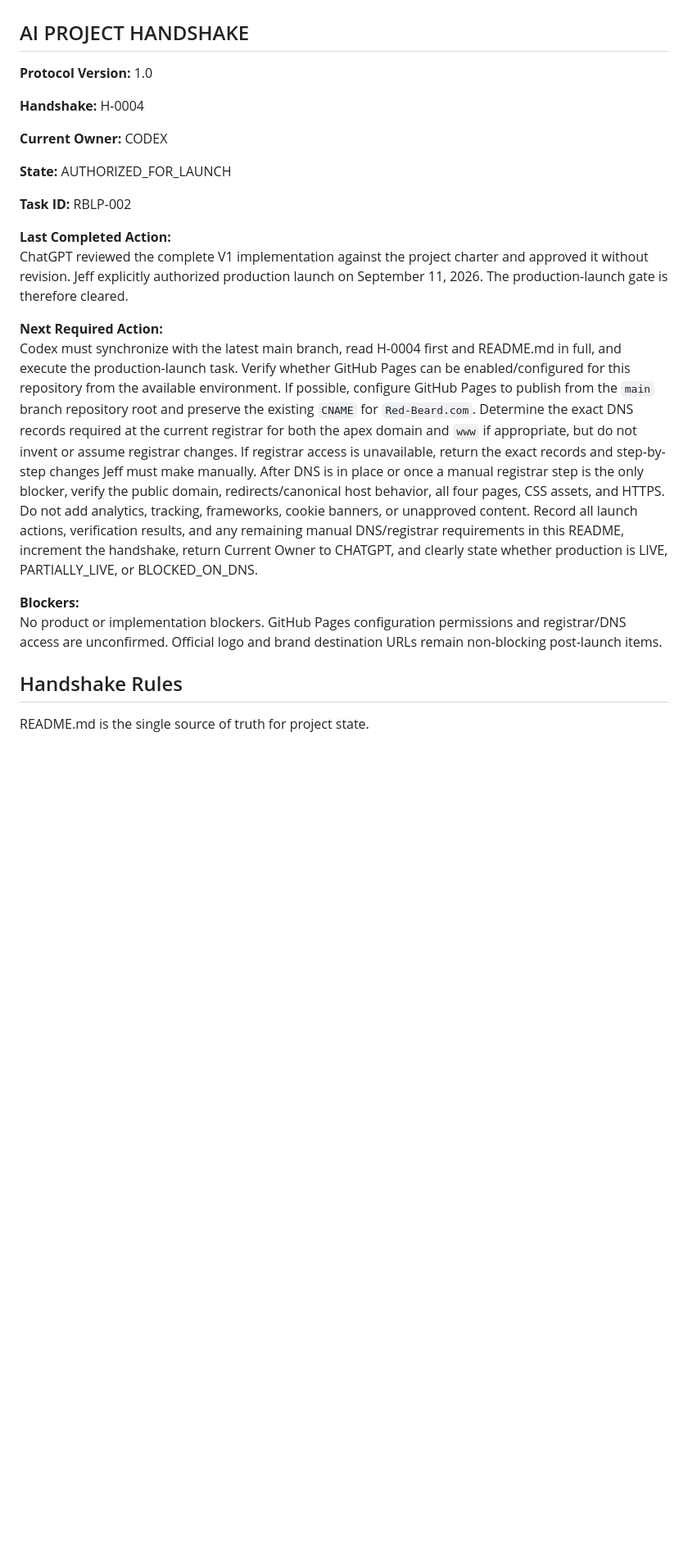
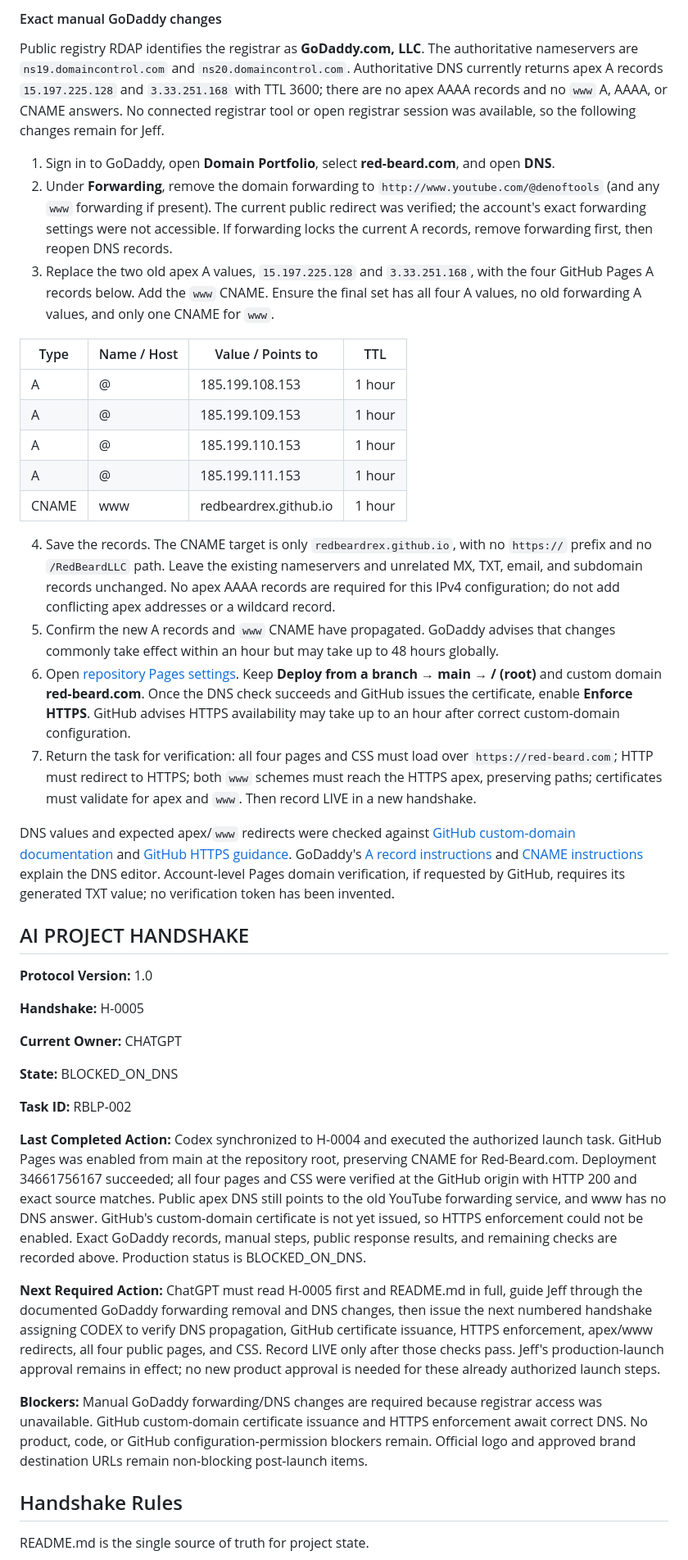
Before and after one commit to RedBeardRex/RedBeardLLC, a Markdown page: README.md, the part around one of its changes. Shown at 82% size. GitHub-like rendering; blank space fills up the shorter version.

Commit message:
Record Pages deployment and H-0005 DNS handoff

```diff
--- a/README.md
+++ b/README.md
@@ -174,24 +196,46 @@ Jeff authorized production launch on September 11, 2026. GitHub Pages, DNS, cust
+#### Exact manual GoDaddy changes
+
+Public registry RDAP identifies the registrar as **GoDaddy.com, LLC**. The authoritative nameservers are `ns19.domaincontrol.com` and `ns20.domaincontrol.com`. Authoritative DNS currently returns apex A records `15.197.225.128` and `3.33.251.168` with TTL 3600; there are no apex AAAA records and no `www` A, AAAA, or CNAME answers. No connected registrar tool or open registrar session was available, so the following changes remain for Jeff.
+
+1. Sign in to GoDaddy, open **Domain Portfolio**, select **red-beard.com**, and open **DNS**.
+2. Under **Forwarding**, remove the domain forwarding to `http://www.youtube.com/@denoftools` (and any `www` forwarding if present). The current public redirect was verified; the account's exact forwarding settings were not accessible. If forwarding locks the current A records, remove forwarding first, then reopen DNS records.
+3. Replace the two old apex A values, `15.197.225.128` and `3.33.251.168`, with the four GitHub Pages A records below. Add the `www` CNAME. Ensure the final set has all four A values, no old forwarding A values, and only one CNAME for `www`.
+
+| Type | Name / Host | Value / Points to | TTL |
+| --- | --- | --- | --- |
+| A | @ | 185.199.108.153 | 1 hour |
+| A | @ | 185.199.109.153 | 1 hour |
+| A | @ | 185.199.110.153 | 1 hour |
+| A | @ | 185.199.111.153 | 1 hour |
+| CNAME | www | redbeardrex.github.io | 1 hour |
+
+4. Save the records. The CNAME target is only `redbeardrex.github.io`, with no `https://` prefix and no `/RedBeardLLC` path. Leave the existing nameservers and unrelated MX, TXT, email, and subdomain records unchanged. No apex AAAA records are required for this IPv4 configuration; do not add conflicting apex addresses or a wildcard record.
+5. Confirm the new A records and `www` CNAME have propagated. GoDaddy advises that changes commonly take effect within an hour but may take up to 48 hours globally.
+6. Open [repository Pages settings](https://github.com/RedBeardRex/RedBeardLLC/settings/pages). Keep **Deploy from a branch → main → / (root)** and custom domain **red-beard.com**. Once the DNS check succeeds and GitHub issues the certificate, enable **Enforce HTTPS**. GitHub advises HTTPS availability may take up to an hour after correct custom-domain configuration.
+7. Return the task for verification: all four pages and CSS must load over `https://red-beard.com`; HTTP must redirect to HTTPS; both `www` schemes must reach the HTTPS apex, preserving paths; certificates must validate for apex and `www`. Then record LIVE in a new handshake.
+
+DNS values and expected apex/`www` redirects were checked against [GitHub custom-domain documentation](https://docs.github.com/en/pages/configuring-a-custom-domain-for-your-github-pages-site/managing-a-custom-domain-for-your-github-pages-site) and [GitHub HTTPS guidance](https://docs.github.com/en/pages/getting-started-with-github-pages/securing-your-github-pages-site-with-https). GoDaddy's [A record instructions](https://www.godaddy.com/en-uk/help/add-or-edit-an-a-record-42546) and [CNAME instructions](https://www.godaddy.com/en-uk/help/edit-a-cname-record-19237) explain the DNS editor. Account-level Pages domain verification, if requested by GitHub, requires its generated TXT value; no verification token has been invented.
 
 ## AI PROJECT HANDSHAKE
 
 **Protocol Version:** 1.0
 
-**Handshake:** H-0004
+**Handshake:** H-0005
 
-**Current Owner:** CODEX
+**Current Owner:** CHATGPT
 
-**State:** AUTHORIZED_FOR_LAUNCH
+**State:** BLOCKED_ON_DNS
 
 **Task ID:** RBLP-002
 
 **Last Completed Action:**
-ChatGPT reviewed the complete V1 implementation against the project charter and approved it without revision. Jeff explicitly authorized production launch on September 11, 2026. The production-launch gate is therefore cleared.
+Codex synchronized to H-0004 and executed the authorized launch task. GitHub Pages was enabled from main at the repository root, preserving CNAME for Red-Beard.com. Deployment 34661756167 succeeded; all four pages and CSS were verified at the GitHub origin with HTTP 200 and exact source matches. Public apex DNS still points to the old YouTube forwarding service, and www has no DNS answer. GitHub's custom-domain certificate is not yet issued, so HTTPS enforcement could not be enabled. Exact GoDaddy records, manual steps, public response results, and remaining checks are recorded above. Production status is BLOCKED_ON_DNS.
 
 **Next Required Action:**
-Codex must synchronize with the latest main branch, read H-0004 first and README.md in full, and execute the production-launch task. Verify whether GitHub Pages can be enabled/configured for this repository from the available environment. If possible, configure GitHub Pages to publish from the `main` branch repository root and preserve the existing `CNAME` for `Red-Beard.com`. Determine the exact DNS records required at the current registrar for both the apex domain and `www` if appropriate, but do not invent or assume registrar changes. If registrar access is unavailable, return the exact records and step-by-step changes Jeff must make manually. After DNS is in place or once a manual registrar step is the only blocker, verify the public domain, redirects/canonical host behavior, all four pages, CSS assets, and HTTPS. Do not add analytics, tracking, frameworks, cookie banners, or unapproved content. Record all launch actions, verification results, and any remaining manual DNS/registrar requirements in this README, increment the handshake, return Current Owner to CHATGPT, and clearly state whether production is LIVE, PARTIALLY_LIVE, or BLOCKED_ON_DNS.
+ChatGPT must read H-0005 first and README.md in full, guide Jeff through the documented GoDaddy forwarding removal and DNS changes, then issue the next numbered handshake assigning CODEX to verify DNS propagation, GitHub certificate issuance, HTTPS enforcement, apex/www redirects, all four public pages, and CSS. Record LIVE only after those checks pass. Jeff's production-launch approval remains in effect; no new product approval is needed for these already authorized launch steps.
 
 **Blockers:**
-No product or implementation blockers. GitHub Pages configuration permissions and registrar/DNS access are unconfirmed. Official logo and brand destination URLs remain non-blocking post-launch items.
+Manual GoDaddy forwarding/DNS changes are required because registrar access was unavailable. GitHub custom-domain certificate issuance and HTTPS enforcement await correct DNS. No product, code, or GitHub configuration-permission blockers remain. Official logo and approved brand destination URLs remain non-blocking post-launch items.
 
 ## Handshake Rules
 
```
Also changed, not shown: other parts of README.md (+24 -2 lines).
